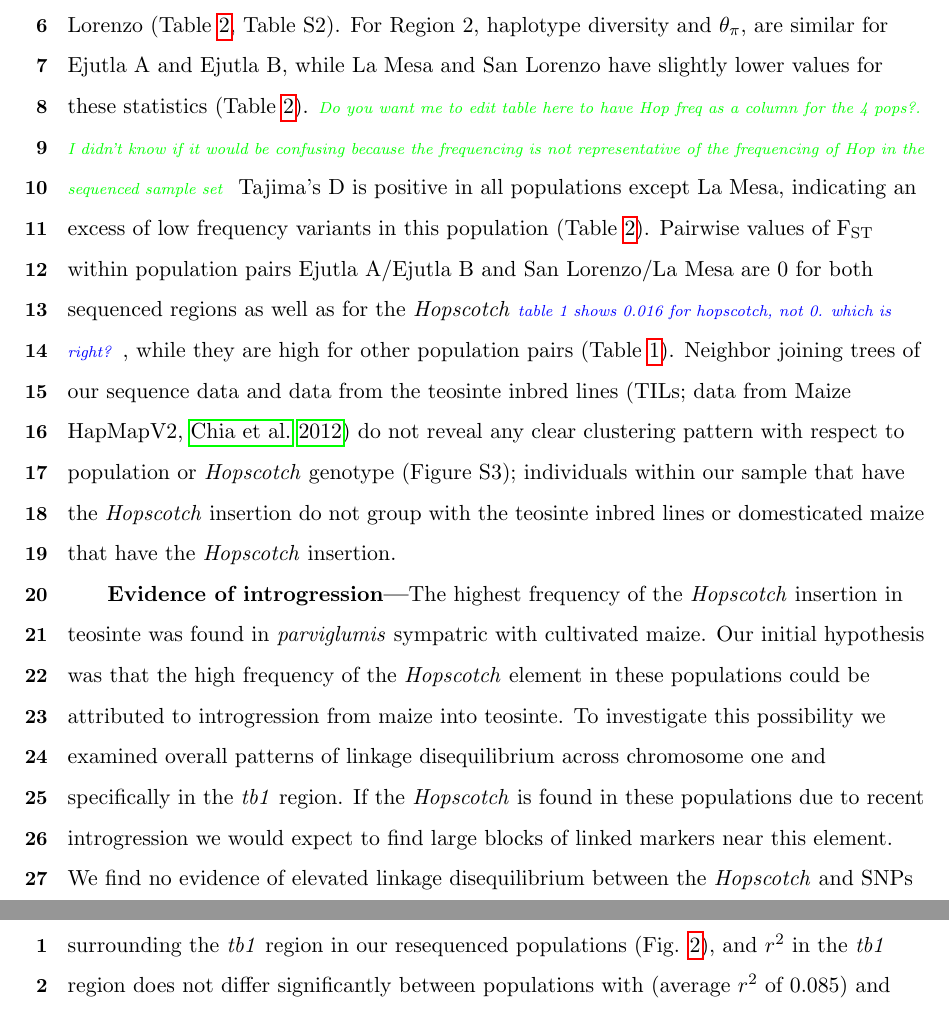
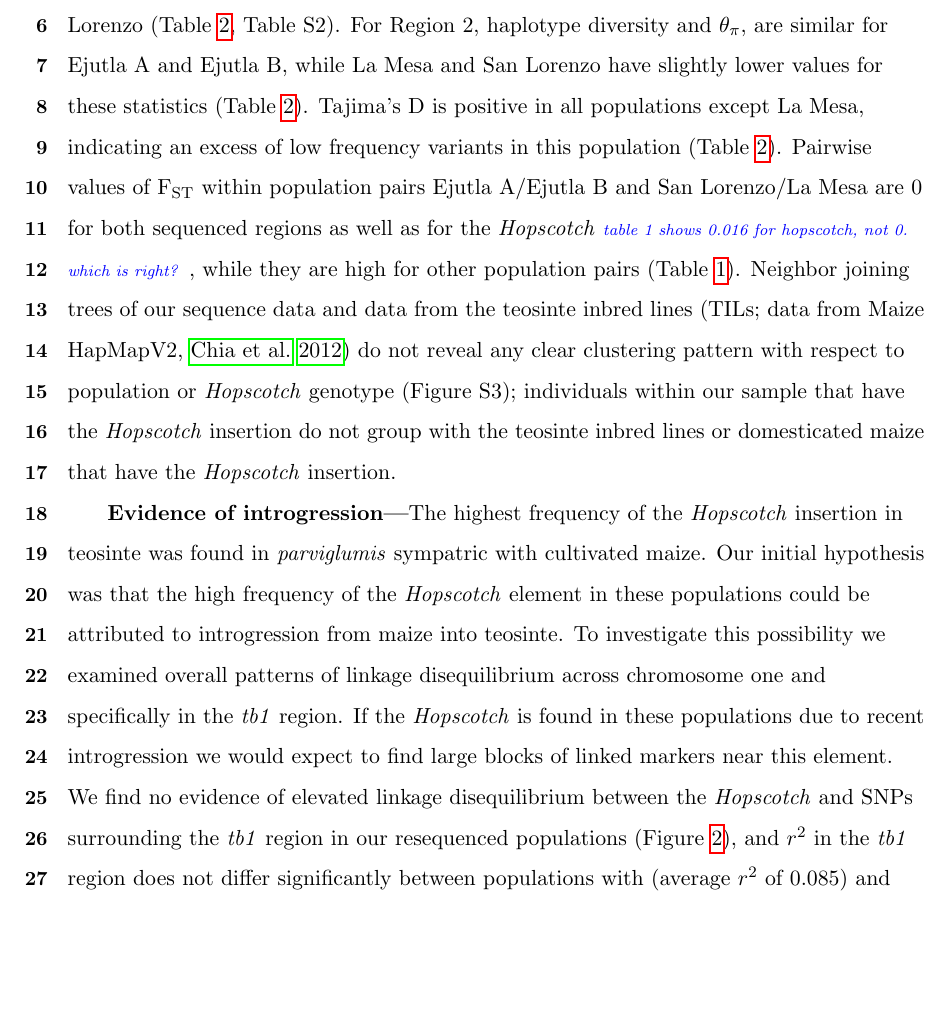
Before and after one commit to lvann/tb1, a LaTeX document (manuscript.tex): two parts of pages 13 and 15 of 32 before the commit and part of page 13 of 31 after it, the two joined at a grey line, cut so that both start at the same text, the shorter picture padded with empty space. Compiled offline with pdfLaTeX.

Commit message:
edits
fixing table and figure labels

```diff
--- a/manuscript.tex
+++ b/manuscript.tex
@@ -183,7 +183,7 @@ Tillering index data for each genotypic class did not meet the criteria for a re
   \label{Table1Fst}
 \end{table}
 
-\textbf{Sequencing---}To investigate patterns of sequence diversity and linkage disequilibrium (LD) in the \emph{tb1} region, we sequenced two small ($<$1kb) regions upstream of the \emph{tb1} ORF in four populations. After alignment and singleton checking we recovered 48 and 40 segregating sites for the 5' UTR region (Region 1) and the 66kb upstream region (Region 2), respectively. For Region 1, Ejutla A has the highest values of haplotype diversity, and $\theta_\pi$, while Ejutla B and La Mesa have comparable values of these summary statistics, and San Lorenzo has much lower values. Additionally, Tajima's D is strongly negative in the two Ejutla populations and La Mesa, but is less negative in San Lorenzo (Table \ref{Table2Diversity}, Table~S2). For Region 2, haplotype diversity and $\theta_\pi$, are similar for Ejutla A and Ejutla B, while La Mesa and San Lorenzo have slightly lower values for these statistics (Table \ref{Table2Diversity}). \lev{Do you want me to edit table here to have Hop freq as a column for the 4 pops?. I didn't know if it would be confusing because the frequencing is not representative of the frequencing of Hop in the sequenced sample set} Tajima's D is positive in all populations except La Mesa, indicating an excess of low frequency variants in this population (Table \ref{Table2Diversity}). Pairwise values of F\textsubscript{ST} within population pairs Ejutla A/Ejutla B and San Lorenzo/La Mesa are 0 for both sequenced regions as well as for the \emph{Hopscotch} \jri{table 1 shows 0.016 for hopscotch, not 0. which is right?}, while they are high for other population pairs (Table \ref{Table1Fst}). Neighbor joining trees of our sequence data and data from the teosinte inbred lines (TILs; data from Maize HapMapV2, \citealt{Chia2012}) do not reveal any clear clustering pattern with respect to population or \emph{Hopscotch} genotype (Figure~S3); individuals within our sample that have the \emph{Hopscotch} insertion do not group with the teosinte inbred lines or domesticated maize that have the \emph{Hopscotch} insertion.
+\textbf{Sequencing---}To investigate patterns of sequence diversity and linkage disequilibrium (LD) in the \emph{tb1} region, we sequenced two small ($<$1kb) regions upstream of the \emph{tb1} ORF in four populations. After alignment and singleton checking we recovered 48 and 40 segregating sites for the 5' UTR region (Region 1) and the 66kb upstream region (Region 2), respectively. For Region 1, Ejutla A has the highest values of haplotype diversity, and $\theta_\pi$, while Ejutla B and La Mesa have comparable values of these summary statistics, and San Lorenzo has much lower values. Additionally, Tajima's D is strongly negative in the two Ejutla populations and La Mesa, but is less negative in San Lorenzo (Table \ref{Table2Diversity}, Table~S2). For Region 2, haplotype diversity and $\theta_\pi$, are similar for Ejutla A and Ejutla B, while La Mesa and San Lorenzo have slightly lower values for these statistics (Table \ref{Table2Diversity}). Tajima's D is positive in all populations except La Mesa, indicating an excess of low frequency variants in this population (Table \ref{Table2Diversity}). Pairwise values of F\textsubscript{ST} within population pairs Ejutla A/Ejutla B and San Lorenzo/La Mesa are 0 for both sequenced regions as well as for the \emph{Hopscotch} \jri{table 1 shows 0.016 for hopscotch, not 0. which is right?}, while they are high for other population pairs (Table \ref{Table1Fst}). Neighbor joining trees of our sequence data and data from the teosinte inbred lines (TILs; data from Maize HapMapV2, \citealt{Chia2012}) do not reveal any clear clustering pattern with respect to population or \emph{Hopscotch} genotype (Figure~S3); individuals within our sample that have the \emph{Hopscotch} insertion do not group with the teosinte inbred lines or domesticated maize that have the \emph{Hopscotch} insertion.
 
 % Table 2 Diversity Statistics
 \begin{table}[htbp]
@@ -206,7 +206,7 @@ Tillering index data for each genotypic class did not meet the criteria for a re
   \label{Table2Diversity}
 \end{table}
 
-\textbf{Evidence of introgression---}The highest frequency of the \emph{Hopscotch} insertion in teosinte was found in \emph{parviglumis} sympatric with cultivated maize. Our initial hypothesis was that the high frequency of the \emph{Hopscotch} element in these populations could be attributed to introgression from maize into teosinte. To investigate this possibility we examined overall patterns of linkage disequilibrium across chromosome one and specifically in the \emph{tb1} region. If the \emph{Hopscotch} is found in these populations due to recent introgression we would expect to find large blocks of linked markers near this element. We find no evidence of elevated linkage disequilibrium between the \emph{Hopscotch} and SNPs surrounding the \emph{tb1} region in our resequenced populations (Fig. \ref{Fig2LD}), and $r^{2}$ in the \emph{tb1} region  does not differ significantly between populations with (average $r^{2}$ of 0.085) and without (average $r^{2}=0.082$) the \emph{Hopscotch} insertion. In fact, average $r^{2}$ is lower in the \emph{tb1} region ($r^{2}=0.056$) than across the rest of chromosome 1 ($r^{2}=0.083$; Table \ref{Table3R2}).
+\textbf{Evidence of introgression---}The highest frequency of the \emph{Hopscotch} insertion in teosinte was found in \emph{parviglumis} sympatric with cultivated maize. Our initial hypothesis was that the high frequency of the \emph{Hopscotch} element in these populations could be attributed to introgression from maize into teosinte. To investigate this possibility we examined overall patterns of linkage disequilibrium across chromosome one and specifically in the \emph{tb1} region. If the \emph{Hopscotch} is found in these populations due to recent introgression we would expect to find large blocks of linked markers near this element. We find no evidence of elevated linkage disequilibrium between the \emph{Hopscotch} and SNPs surrounding the \emph{tb1} region in our resequenced populations (Figure~\ref{Fig2LD}), and $r^{2}$ in the \emph{tb1} region  does not differ significantly between populations with (average $r^{2}$ of 0.085) and without (average $r^{2}=0.082$) the \emph{Hopscotch} insertion. In fact, average $r^{2}$ is lower in the \emph{tb1} region ($r^{2}=0.056$) than across the rest of chromosome 1 ($r^{2}=0.083$; Table \ref{Table3R2}).
 
 % Table 3 $r^{2}$ values
 \begin{table}[htbp]
```
Also changed, not shown: manuscript.tex (2 more changed lines).
